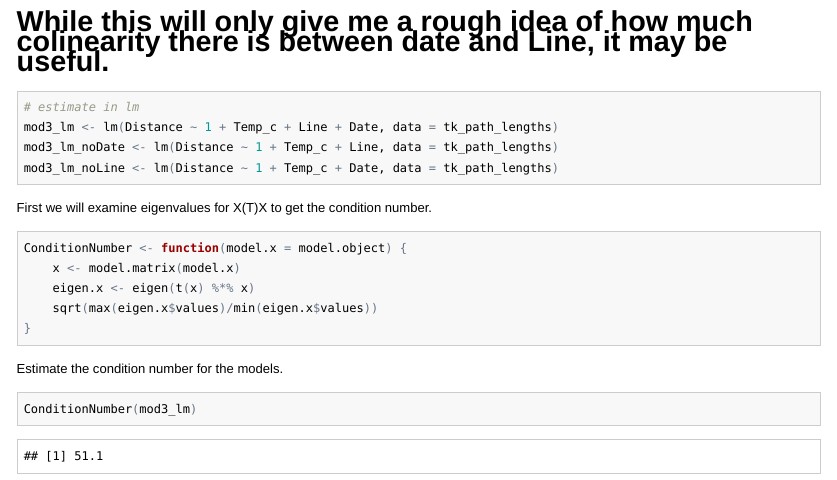
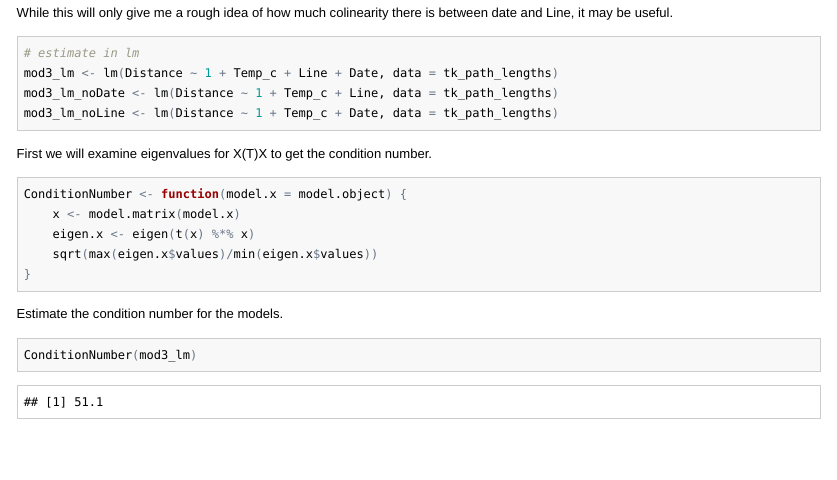
Before and after one commit to idworkin/TurnerKernForaging, an R Markdown document (TurnerKern_scripts/TurnerKern_MixedModel.Rmd): the page in a window 1100 px wide, from 12640 px down. The pictures show the output file TurnerKern_scripts/TurnerKern_MixedModel.html that the author committed with the source, opened offline; long lines of code are wrapped.

Commit message:
more little typos

````diff
--- a/TurnerKern_scripts/TurnerKern_MixedModel.Rmd
+++ b/TurnerKern_scripts/TurnerKern_MixedModel.Rmd
@@ -180,7 +180,8 @@ plot(line_means,lines_mod1[,], pch=20)
 ```
 
 ### rough estimates of co-linearity induced by the lack of balance.
-# While this will only give me a rough idea of how much colinearity there is between date and Line, it may be useful.
+
+While this will only give me a rough idea of how much colinearity there is between date and Line, it may be useful.
 
 ```{r multicolin}
 # estimate in lm
````
Also changed, not shown: TurnerKern_scripts/TurnerKern_MixedModel.html, TurnerKern_scripts/TurnerKern_MixedModel.md, 1 other file.
